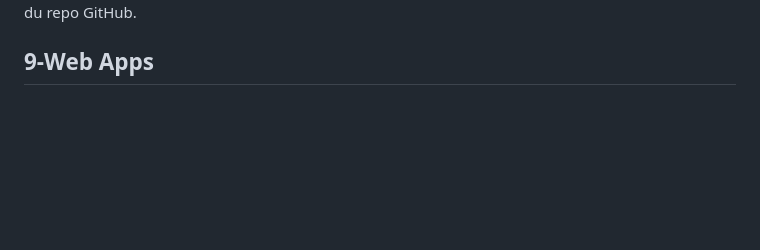
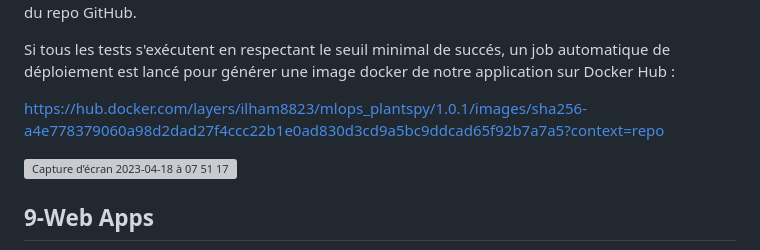
Before and after one commit to ielboulo/PlantSpy, a Markdown page: README.md, the part around one of its changes. Drawn GitHub-style; blank space fills up the shorter version; grey boxes are pictures that could not be loaded.

```diff
--- a/README.md
+++ b/README.md
@@ -69,5 +71,15 @@ On vérifie cette stabilité via le nombre de tests réussis. Un seuil de 80% de
 
 Si le nombre de tests réussis est en dessous du seuil exigé, on revert le dernier commit sur le main du repo GitHub.
+
+Si tous les tests s'exécutent en respectant le seuil minimal de succés, un job automatique de déploiement est lancé pour générer une image docker de notre application sur Docker Hub :
+
+https://hub.docker.com/layers/ilham8823/mlops_plantspy/1.0.1/images/sha256-a4e778379060a98d2dad27f4ccc22b1e0ad830d3cd9a5bc9ddcad65f92b7a7a5?context=repo
+
+<img width="1274" alt="Capture d’écran 2023-04-18 à 07 51 17" src="https://user-images.githubusercontent.com/46560616/232683308-e400e04a-11e0-45ea-9e54-ecd4dd99f565.png">
+
+
+
+
 
 
 ## 9-Web Apps
```
Also changed, not shown: other parts of README.md (+4 -2 lines).
